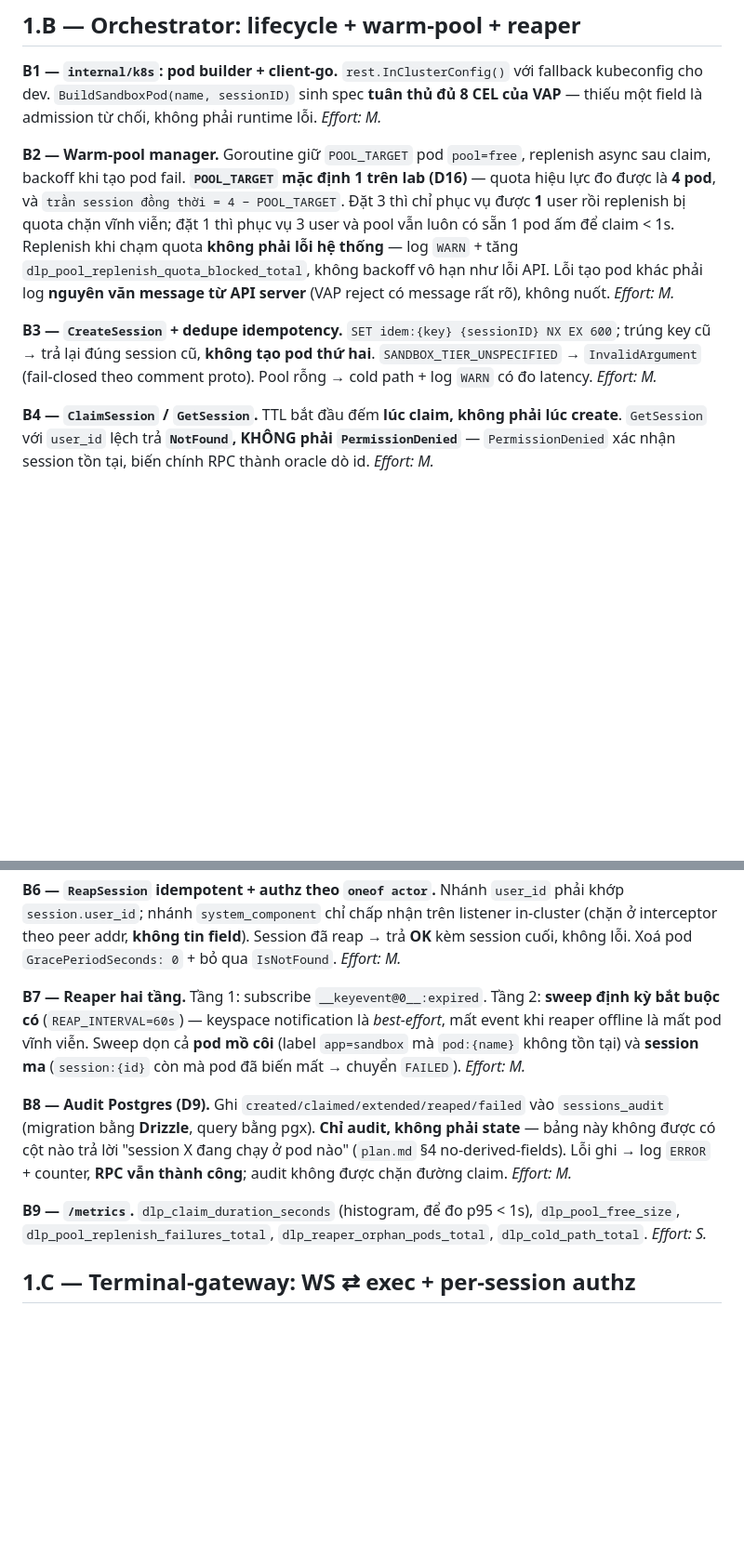
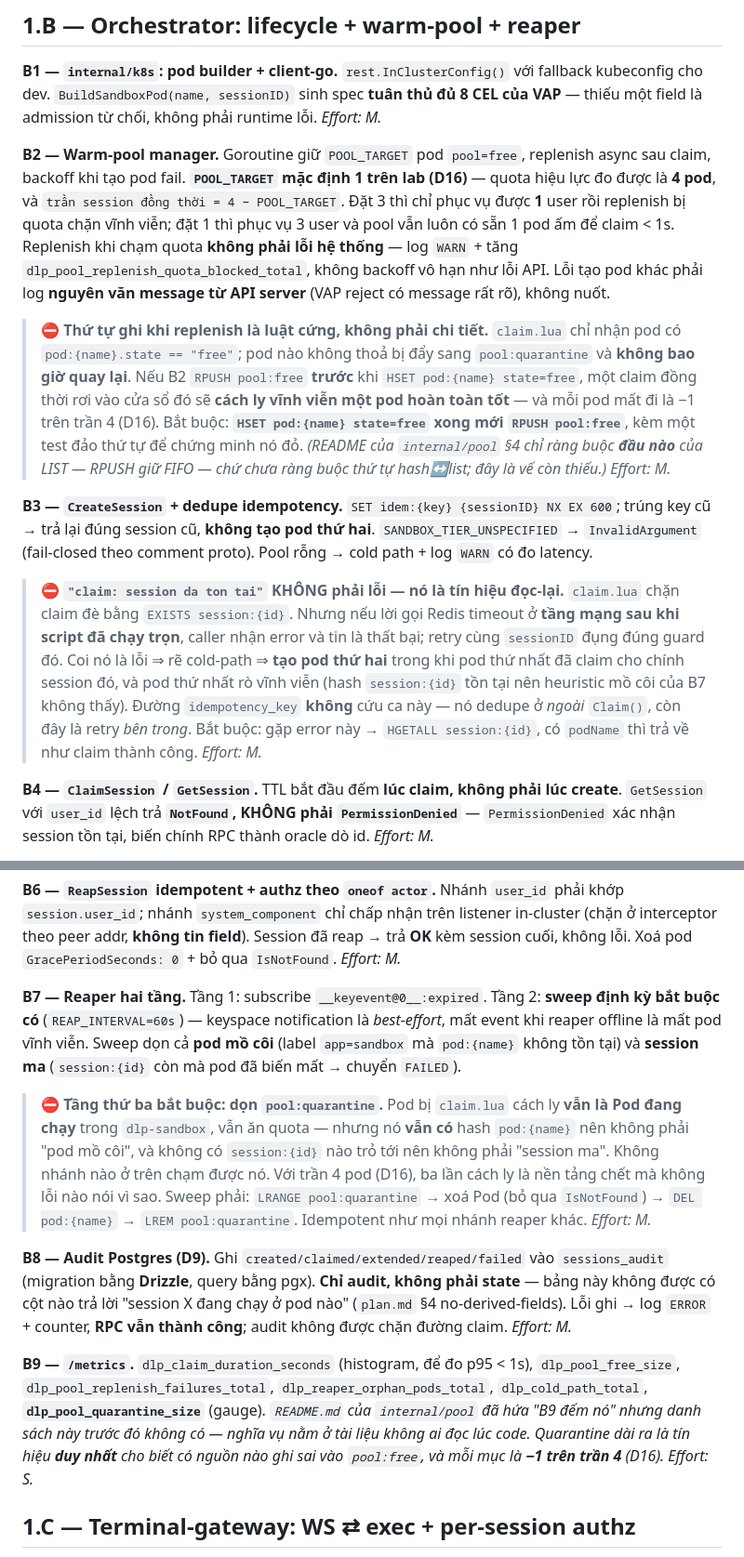
Before and after one commit to Nghaiz/DevOps_Learning_Platform, a Markdown page: plans/devops-learning-platform/phase-1.md, 2 parts joined by grey strips. Shown at 93% size. GitHub-like rendering; blank space fills up the shorter version.

Commit message:
docs(plan): rà soát 1.B0 + Gate 1.A — vá 3 khoảng trống chuyển tiếp sang B2/B3/B7/B9
Rà soát độc lập PR #24 + #25 (báo cáo: reports/2026-08-09-review-p1-b0-gate-1a.md).
Không tìm thấy lỗ hổng khai thác được trong phần đã merge. Ba khoảng trống là
nợ chuyển tiếp, không phải lỗi của phần đã làm — nhưng plan chưa mang nghĩa vụ
nên chúng sẽ biến mất lúc cook:

- B7: pod bị claim.lua cách ly sang pool:quarantine vẫn CHẠY và ăn quota, nhưng
  vẫn có hash pod:{name} nên không phải "mồ côi", và không session nào trỏ tới
  nên không phải "session ma" — không nhánh reaper nào chạm được. Trần là 4 pod.
- B2: claim chỉ nhận state==free, nên RPUSH pool:free TRƯỚC khi HSET state=free
  mở cửa sổ cách ly vĩnh viễn một pod tốt. README chỉ ràng buộc đầu nào của LIST.
- B3: 'session da ton tai' là guard chống claim đè, nhưng cũng là thứ retry sau
  timeout mạng gặp phải — coi là lỗi thì tạo pod thứ hai và rò pod thứ nhất.

Kèm B9 metric dlp_pool_quarantine_size (README đã hứa, danh sách B9 thiếu) và
3 AC chứng minh — gồm một ca phải ĐỎ khi đảo thứ tự replenish.

Co-Authored-By: Claude Opus 5 (1M context) <noreply@anthropic.com>

```diff
--- a/plans/devops-learning-platform/phase-1.md
+++ b/plans/devops-learning-platform/phase-1.md
@@ -130,9 +130,11 @@ Reaper (orchestrator): keyspace expiry + sweep định kỳ → xoá pod + Redis
 
 **B1 — `internal/k8s`: pod builder + client-go.** `rest.InClusterConfig()` với fallback kubeconfig cho dev. `BuildSandboxPod(name, sessionID)` sinh spec **tuân thủ đủ 8 CEL của VAP** — thiếu một field là admission từ chối, không phải runtime lỗi. *Effort: M.*
 
-**B2 — Warm-pool manager.** Goroutine giữ `POOL_TARGET` pod `pool=free`, replenish async sau claim, backoff khi tạo pod fail. **`POOL_TARGET` mặc định 1 trên lab (D16)** — quota hiệu lực đo được là **4 pod**, và `trần session đồng thời = 4 − POOL_TARGET`. Đặt 3 thì chỉ phục vụ được **1** user rồi replenish bị quota chặn vĩnh viễn; đặt 1 thì phục vụ 3 user và pool vẫn luôn có sẵn 1 pod ấm để claim < 1s. Replenish khi chạm quota **không phải lỗi hệ thống** — log `WARN` + tăng `dlp_pool_replenish_quota_blocked_total`, không backoff vô hạn như lỗi API. Lỗi tạo pod khác phải log **nguyên văn message từ API server** (VAP reject có message rất rõ), không nuốt. *Effort: M.*
+**B2 — Warm-pool manager.** Goroutine giữ `POOL_TARGET` pod `pool=free`, replenish async sau claim, backoff khi tạo pod fail. **`POOL_TARGET` mặc định 1 trên lab (D16)** — quota hiệu lực đo được là **4 pod**, và `trần session đồng thời = 4 − POOL_TARGET`. Đặt 3 thì chỉ phục vụ được **1** user rồi replenish bị quota chặn vĩnh viễn; đặt 1 thì phục vụ 3 user và pool vẫn luôn có sẵn 1 pod ấm để claim < 1s. Replenish khi chạm quota **không phải lỗi hệ thống** — log `WARN` + tăng `dlp_pool_replenish_quota_blocked_total`, không backoff vô hạn như lỗi API. Lỗi tạo pod khác phải log **nguyên văn message từ API server** (VAP reject có message rất rõ), không nuốt.
+> **⛔ Thứ tự ghi khi replenish là luật cứng, không phải chi tiết.** `claim.lua` chỉ nhận pod có `pod:{name}.state == "free"`; pod nào không thoả bị đẩy sang `pool:quarantine` và **không bao giờ quay lại**. Nếu B2 `RPUSH pool:free` **trước** khi `HSET pod:{name} state=free`, một claim đồng thời rơi vào cửa sổ đó sẽ **cách ly vĩnh viễn một pod hoàn toàn tốt** — và mỗi pod mất đi là −1 trên trần 4 (D16). Bắt buộc: **`HSET pod:{name} state=free` xong mới `RPUSH pool:free`**, kèm một test đảo thứ tự để chứng minh nó đỏ. *(README của `internal/pool` §4 chỉ ràng buộc **đầu nào** của LIST — RPUSH giữ FIFO — chứ chưa ràng buộc thứ tự hash↔list; đây là vế còn thiếu.)* *Effort: M.*
 
-**B3 — `CreateSession` + dedupe idempotency.** `SET idem:{key} {sessionID} NX EX 600`; trúng key cũ → trả lại đúng session cũ, **không tạo pod thứ hai**. `SANDBOX_TIER_UNSPECIFIED` → `InvalidArgument` (fail-closed theo comment proto). Pool rỗng → cold path + log `WARN` có đo latency. *Effort: M.*
+**B3 — `CreateSession` + dedupe idempotency.** `SET idem:{key} {sessionID} NX EX 600`; trúng key cũ → trả lại đúng session cũ, **không tạo pod thứ hai**. `SANDBOX_TIER_UNSPECIFIED` → `InvalidArgument` (fail-closed theo comment proto). Pool rỗng → cold path + log `WARN` có đo latency.
+> **⛔ `"claim: session da ton tai"` KHÔNG phải lỗi — nó là tín hiệu đọc-lại.** `claim.lua` chặn claim đè bằng `EXISTS session:{id}`. Nhưng nếu lời gọi Redis timeout ở **tầng mạng sau khi script đã chạy trọn**, caller nhận error và tin là thất bại; retry cùng `sessionID` đụng đúng guard đó. Coi nó là lỗi ⇒ rẽ cold-path ⇒ **tạo pod thứ hai** trong khi pod thứ nhất đã claim cho chính session đó, và pod thứ nhất rò vĩnh viễn (hash `session:{id}` tồn tại nên heuristic mồ côi của B7 không thấy). Đường `idempotency_key` **không** cứu ca này — nó dedupe ở *ngoài* `Claim()`, còn đây là retry *bên trong*. Bắt buộc: gặp error này → `HGETALL session:{id}`, có `podName` thì trả về như claim thành công. *Effort: M.*
 
 **B4 — `ClaimSession` / `GetSession`.** TTL bắt đầu đếm **lúc claim, không phải lúc create**. `GetSession` với `user_id` lệch trả **`NotFound`, KHÔNG phải `PermissionDenied`** — `PermissionDenied` xác nhận session tồn tại, biến chính RPC thành oracle dò id. *Effort: M.*
 
@@ -140,11 +142,12 @@ Reaper (orchestrator): keyspace expiry + sweep định kỳ → xoá pod + Redis
 
 **B6 — `ReapSession` idempotent + authz theo `oneof actor`.** Nhánh `user_id` phải khớp `session.user_id`; nhánh `system_component` chỉ chấp nhận trên listener in-cluster (chặn ở interceptor theo peer addr, **không tin field**). Session đã reap → trả **OK** kèm session cuối, không lỗi. Xoá pod `GracePeriodSeconds: 0` + bỏ qua `IsNotFound`. *Effort: M.*
 
-**B7 — Reaper hai tầng.** Tầng 1: subscribe `__keyevent@0__:expired`. Tầng 2: **sweep định kỳ bắt buộc có** (`REAP_INTERVAL=60s`) — keyspace notification là *best-effort*, mất event khi reaper offline là mất pod vĩnh viễn. Sweep dọn cả **pod mồ côi** (label `app=sandbox` mà `pod:{name}` không tồn tại) và **session ma** (`session:{id}` còn mà pod đã biến mất → chuyển `FAILED`). *Effort: M.*
+**B7 — Reaper hai tầng.** Tầng 1: subscribe `__keyevent@0__:expired`. Tầng 2: **sweep định kỳ bắt buộc có** (`REAP_INTERVAL=60s`) — keyspace notification là *best-effort*, mất event khi reaper offline là mất pod vĩnh viễn. Sweep dọn cả **pod mồ côi** (label `app=sandbox` mà `pod:{name}` không tồn tại) và **session ma** (`session:{id}` còn mà pod đã biến mất → chuyển `FAILED`).
+> **⛔ Tầng thứ ba bắt buộc: dọn `pool:quarantine`.** Pod bị `claim.lua` cách ly **vẫn là Pod đang chạy** trong `dlp-sandbox`, vẫn ăn quota — nhưng nó **vẫn có** hash `pod:{name}` nên không phải "pod mồ côi", và không có `session:{id}` nào trỏ tới nên không phải "session ma". Không nhánh nào ở trên chạm được nó. Với trần 4 pod (D16), ba lần cách ly là nền tảng chết mà không lỗi nào nói vì sao. Sweep phải: `LRANGE pool:quarantine` → xoá Pod (bỏ qua `IsNotFound`) → `DEL pod:{name}` → `LREM pool:quarantine`. Idempotent như mọi nhánh reaper khác. *Effort: M.*
 
 **B8 — Audit Postgres (D9).** Ghi `created/claimed/extended/reaped/failed` vào `sessions_audit` (migration bằng **Drizzle**, query bằng pgx). **Chỉ audit, không phải state** — bảng này không được có cột nào trả lời "session X đang chạy ở pod nào" (`plan.md` §4 no-derived-fields). Lỗi ghi → log `ERROR` + counter, **RPC vẫn thành công**; audit không được chặn đường claim. *Effort: M.*
 
-**B9 — `/metrics`.** `dlp_claim_duration_seconds` (histogram, để đo p95 < 1s), `dlp_pool_free_size`, `dlp_pool_replenish_failures_total`, `dlp_reaper_orphan_pods_total`, `dlp_cold_path_total`. *Effort: S.*
+**B9 — `/metrics`.** `dlp_claim_duration_seconds` (histogram, để đo p95 < 1s), `dlp_pool_free_size`, `dlp_pool_replenish_failures_total`, `dlp_reaper_orphan_pods_total`, `dlp_cold_path_total`, **`dlp_pool_quarantine_size`** (gauge). *`README.md` của `internal/pool` đã hứa "B9 đếm nó" nhưng danh sách này trước đó không có — nghĩa vụ nằm ở tài liệu không ai đọc lúc code. Quarantine dài ra là tín hiệu **duy nhất** cho biết có nguồn nào ghi sai vào `pool:free`, và mỗi mục là **−1 trên trần 4** (D16).* *Effort: S.*
 
 ## 1.C — Terminal-gateway: WS ⇄ exec + per-session authz
 
```
Also changed, not shown: other parts of plans/devops-learning-platform/phase-1.md (+3 -0 lines), 1 other file.
